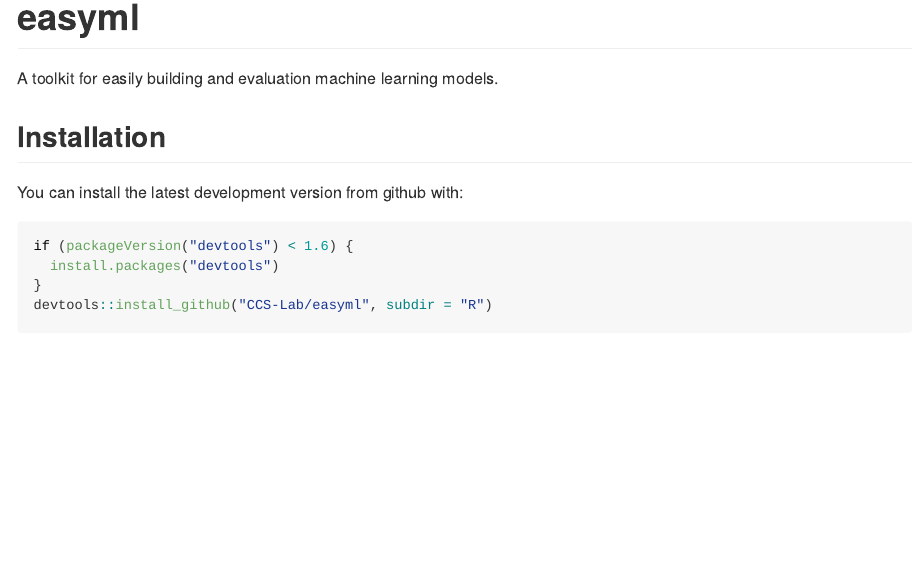
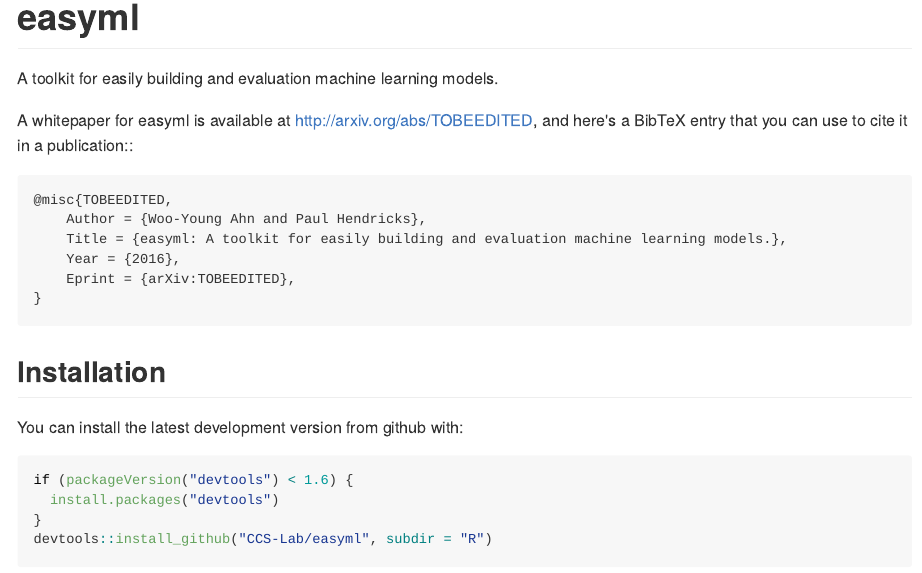
Before and after one commit to CCS-Lab/easyml, an R Markdown document (R/README.Rmd): the page in a window 1100 px wide, from its top. The pictures show the output file R/README.md that the author committed with the source, drawn offline in the style of GitHub; badge pictures from the web are left out.

Commit message:
added bibtex?

```diff
--- a/R/README.Rmd
+++ b/R/README.Rmd
@@ -19,6 +19,15 @@
 [![Project Status: WIP - Initial development is in progress, but there has not yet been a stable, usable release suitable for the public.](http://www.repostatus.org/badges/latest/wip.svg)](http://www.repostatus.org/#wip)
 
 A toolkit for easily building and evaluation machine learning models.
+
+A whitepaper for easyml is available at http://arxiv.org/abs/TOBEEDITED, and here's a BibTeX entry that you can use to cite it in a publication::
+
+	@misc{TOBEEDITED,
+		Author = {Woo-Young Ahn and Paul Hendricks},
+		Title = {easyml: A toolkit for easily building and evaluation machine learning models.},
+		Year = {2016},
+		Eprint = {arXiv:TOBEEDITED},
+	}
 
 ## Installation
 
```
Also changed, not shown: R/README.md.
